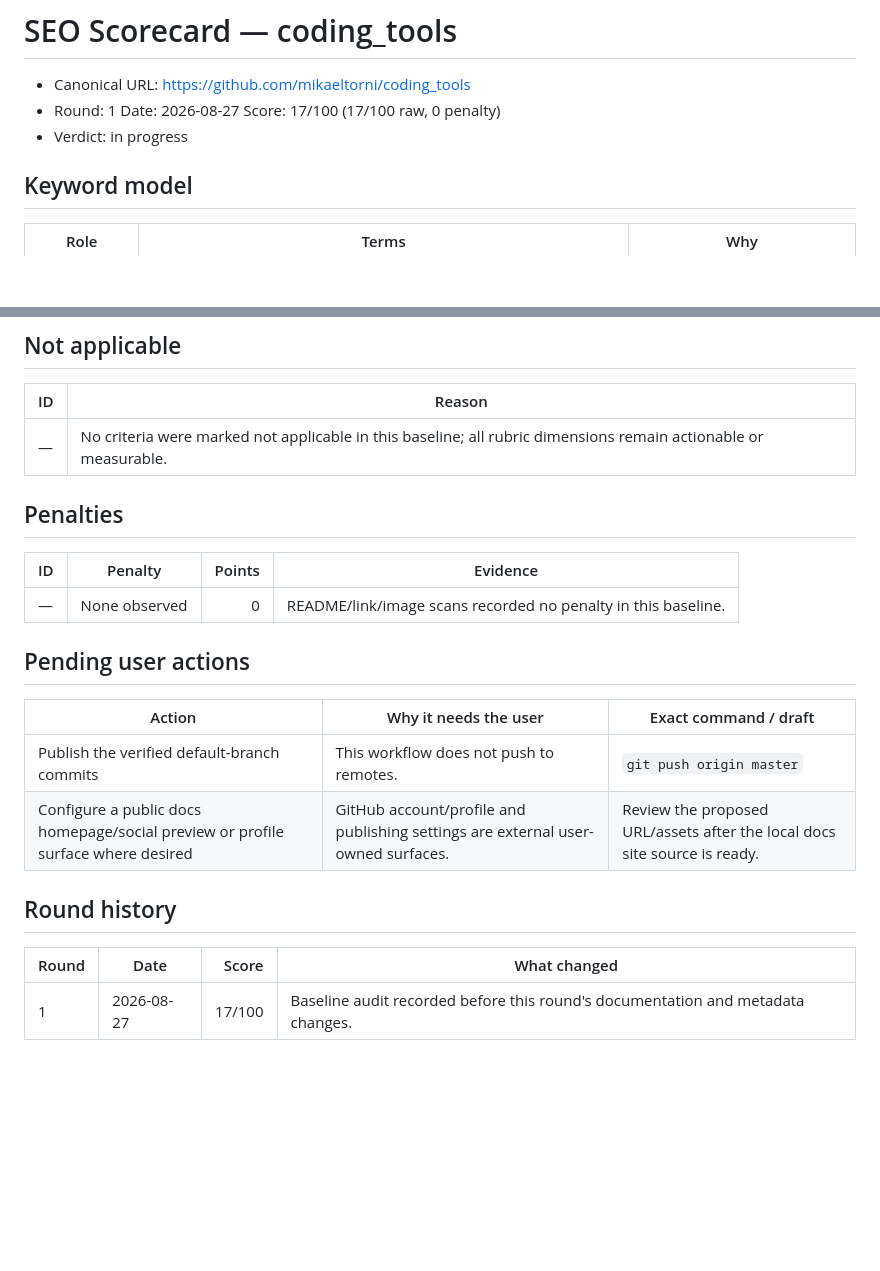
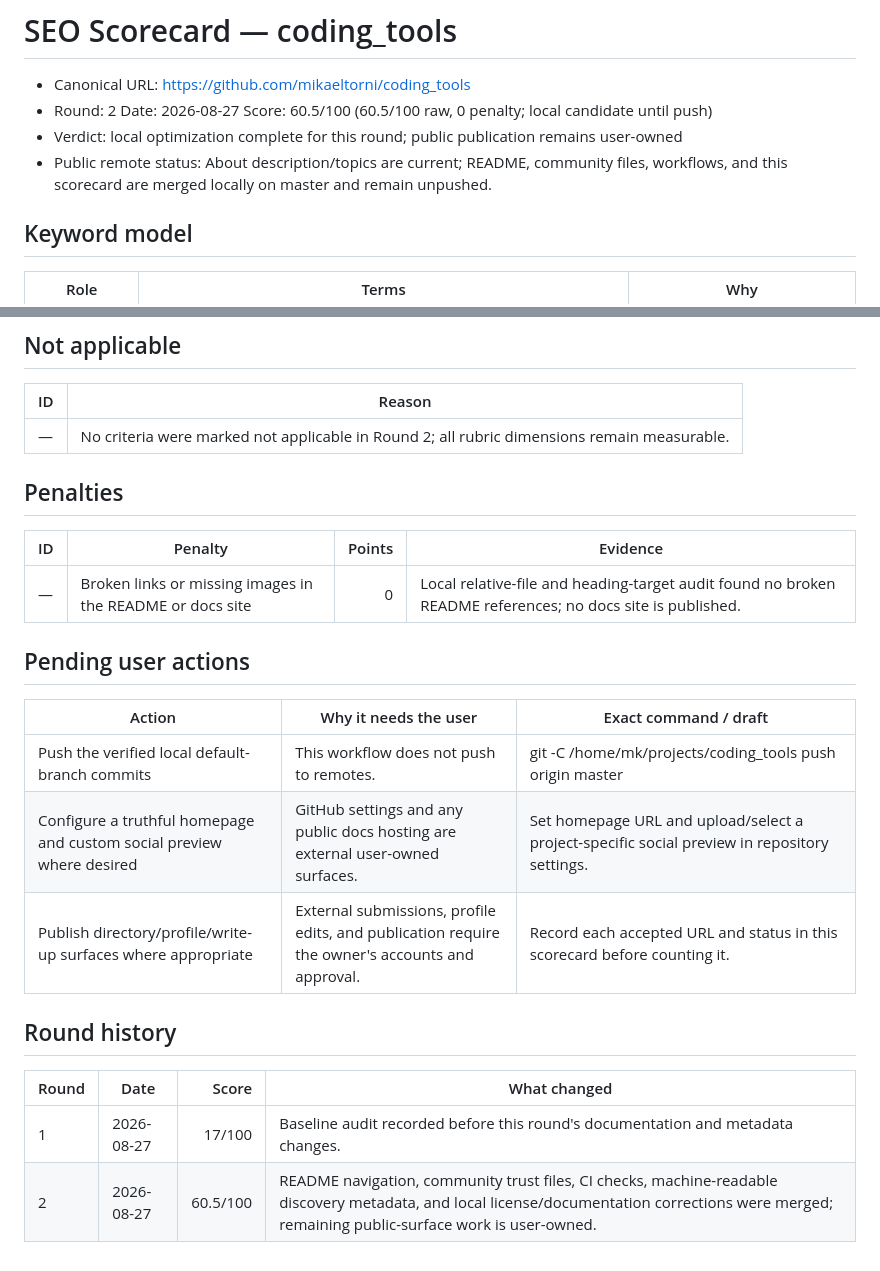
Before and after one commit to mikaeltorni/coding_tools, a Markdown page: docs/seo-scorecard.md, 2 parts joined by grey strips. GitHub-like rendering; blank space fills up the shorter version.

Commit message:
docs(seo-round-2026-08-27): record Round 2 scorecard
Record fresh evidence, local candidate scores, verified improvements, and the remaining user-owned public-surface actions.

```diff
--- a/docs/seo-scorecard.md
+++ b/docs/seo-scorecard.md
@@ -1,8 +1,9 @@
 # SEO Scorecard — coding_tools
 
 - Canonical URL: <https://github.com/mikaeltorni/coding_tools>
-- Round: 1   Date: 2026-08-27   Score: 17/100 (17/100 raw, 0 penalty)
-- Verdict: in progress
+- Round: 2   Date: 2026-08-27   Score: 60.5/100 (60.5/100 raw, 0 penalty; local candidate until push)
+- Verdict: local optimization complete for this round; public publication remains user-owned
+- Public remote status: About description/topics are current; README, community files, workflows, and this scorecard are merged locally on master and remain unpushed.
 
 ## Keyword model
 | Role | Terms | Why |
@@ -63,20 +64,22 @@
 ## Not applicable
 | ID | Reason |
 | --- | --- |
-| — | No criteria were marked not applicable in this baseline; all rubric dimensions remain actionable or measurable. |
+| — | No criteria were marked not applicable in Round 2; all rubric dimensions remain measurable. |
 
 ## Penalties
 | ID | Penalty | Points | Evidence |
 | --- | --- | ---: | --- |
-| — | None observed | 0 | README/link/image scans recorded no penalty in this baseline. |
+| — | Broken links or missing images in the README or docs site | 0 | Local relative-file and heading-target audit found no broken README references; no docs site is published. |
 
 ## Pending user actions
 | Action | Why it needs the user | Exact command / draft |
 | --- | --- | --- |
-| Publish the verified default-branch commits | This workflow does not push to remotes. | `git push origin master` |
-| Configure a public docs homepage/social preview or profile surface where desired | GitHub account/profile and publishing settings are external user-owned surfaces. | Review the proposed URL/assets after the local docs site source is ready. |
+| Push the verified local default-branch commits | This workflow does not push to remotes. | git -C /home/mk/projects/coding_tools push origin master |
+| Configure a truthful homepage and custom social preview where desired | GitHub settings and any public docs hosting are external user-owned surfaces. | Set homepage URL and upload/select a project-specific social preview in repository settings. |
+| Publish directory/profile/write-up surfaces where appropriate | External submissions, profile edits, and publication require the owner's accounts and approval. | Record each accepted URL and status in this scorecard before counting it. |
 
 ## Round history
 | Round | Date | Score | What changed |
 | --- | --- | ---: | --- |
 | 1 | 2026-08-27 | 17/100 | Baseline audit recorded before this round's documentation and metadata changes. |
+| 2 | 2026-08-27 | 60.5/100 | README navigation, community trust files, CI checks, machine-readable discovery metadata, and local license/documentation corrections were merged; remaining public-surface work is user-owned. |
```
Also changed, not shown: other parts of docs/seo-scorecard.md (+44 -44 lines).
